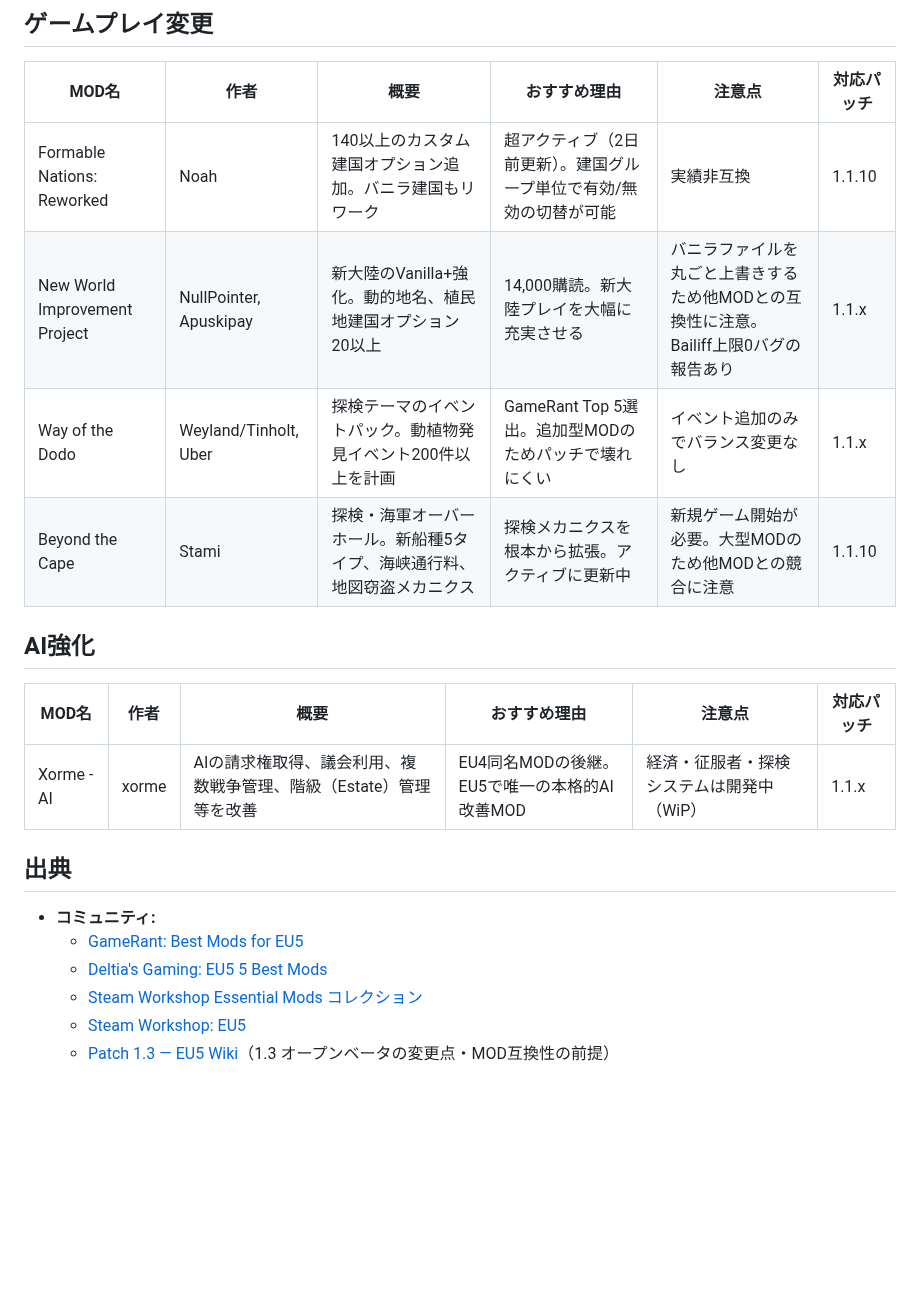
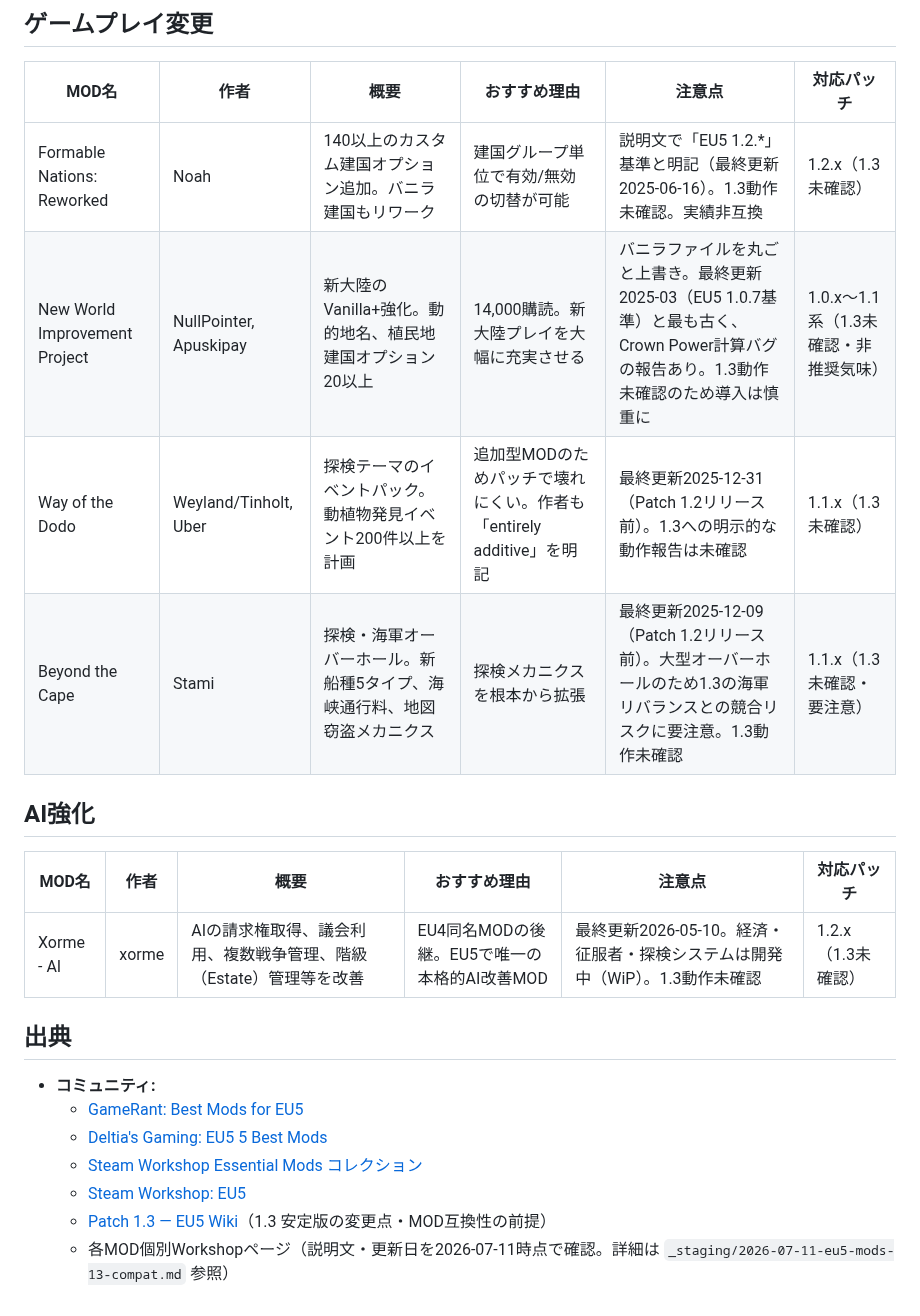
Before and after one commit to ramdamain-commits/paradox-game-guides, a Markdown page: eu5/eu5-recommended-mods.md, the part around one of its changes. Drawn GitHub-style; blank space fills up the shorter version.

```diff
--- a/eu5/eu5-recommended-mods.md
+++ b/eu5/eu5-recommended-mods.md
@@ -39,16 +39,16 @@
 
 | MOD名 | 作者 | 概要 | おすすめ理由 | 注意点 | 対応パッチ |
 |-------|------|------|-------------|--------|-----------|
-| Formable Nations: Reworked | Noah | 140以上のカスタム建国オプション追加。バニラ建国もリワーク | 超アクティブ（2日前更新）。建国グループ単位で有効/無効の切替が可能 | 実績非互換 | 1.1.10 |
-| New World Improvement Project | NullPointer, Apuskipay | 新大陸のVanilla+強化。動的地名、植民地建国オプション20以上 | 14,000購読。新大陸プレイを大幅に充実させる | バニラファイルを丸ごと上書きするため他MODとの互換性に注意。Bailiff上限0バグの報告あり | 1.1.x |
-| Way of the Dodo | Weyland/Tinholt, Uber | 探検テーマのイベントパック。動植物発見イベント200件以上を計画 | GameRant Top 5選出。追加型MODのためパッチで壊れにくい | イベント追加のみでバランス変更なし | 1.1.x |
-| Beyond the Cape | Stami | 探検・海軍オーバーホール。新船種5タイプ、海峡通行料、地図窃盗メカニクス | 探検メカニクスを根本から拡張。アクティブに更新中 | 新規ゲーム開始が必要。大型MODのため他MODとの競合に注意 | 1.1.10 |
+| Formable Nations: Reworked | Noah | 140以上のカスタム建国オプション追加。バニラ建国もリワーク | 建国グループ単位で有効/無効の切替が可能 | 説明文で「EU5 1.2.*」基準と明記（最終更新2025-06-16）。1.3動作未確認。実績非互換 | 1.2.x（1.3未確認） |
+| New World Improvement Project | NullPointer, Apuskipay | 新大陸のVanilla+強化。動的地名、植民地建国オプション20以上 | 14,000購読。新大陸プレイを大幅に充実させる | バニラファイルを丸ごと上書き。最終更新2025-03（EU5 1.0.7基準）と最も古く、Crown Power計算バグの報告あり。1.3動作未確認のため導入は慎重に | 1.0.x〜1.1系（1.3未確認・非推奨気味） |
+| Way of the Dodo | Weyland/Tinholt, Uber | 探検テーマのイベントパック。動植物発見イベント200件以上を計画 | 追加型MODのためパッチで壊れにくい。作者も「entirely additive」を明記 | 最終更新2025-12-31（Patch 1.2リリース前）。1.3への明示的な動作報告は未確認 | 1.1.x（1.3未確認） |
+| Beyond the Cape | Stami | 探検・海軍オーバーホール。新船種5タイプ、海峡通行料、地図窃盗メカニクス | 探検メカニクスを根本から拡張 | 最終更新2025-12-09（Patch 1.2リリース前）。大型オーバーホールのため1.3の海軍リバランスとの競合リスクに要注意。1.3動作未確認 | 1.1.x（1.3未確認・要注意） |
 
 ## AI強化
 
 | MOD名 | 作者 | 概要 | おすすめ理由 | 注意点 | 対応パッチ |
 |-------|------|------|-------------|--------|-----------|
-| Xorme - AI | xorme | AIの請求権取得、議会利用、複数戦争管理、階級（Estate）管理等を改善 | EU4同名MODの後継。EU5で唯一の本格的AI改善MOD | 経済・征服者・探検システムは開発中（WiP） | 1.1.x |
+| Xorme - AI | xorme | AIの請求権取得、議会利用、複数戦争管理、階級（Estate）管理等を改善 | EU4同名MODの後継。EU5で唯一の本格的AI改善MOD | 最終更新2026-05-10。経済・征服者・探検システムは開発中（WiP）。1.3動作未確認 | 1.2.x（1.3未確認） |
 
 ## 出典
 
@@ -57,4 +57,5 @@
   - [Deltia's Gaming: EU5 5 Best Mods](https://deltiasgaming.com/europa-universalis-5-eu5-5-best-mods/)
   - [Steam Workshop Essential Mods コレクション](https://steamcommunity.com/sharedfiles/filedetails/?id=3606622874)
   - [Steam Workshop: EU5](https://steamcommunity.com/app/3450310/workshop/)
-  - [Patch 1.3 — EU5 Wiki](https://eu5.paradoxwikis.com/Patch_1.3)（1.3 オープンベータの変更点・MOD互換性の前提）
+  - [Patch 1.3 — EU5 Wiki](https://eu5.paradoxwikis.com/Patch_1.3)（1.3 安定版の変更点・MOD互換性の前提）
+  - 各MOD個別Workshopページ（説明文・更新日を2026-07-11時点で確認。詳細は `_staging/2026-07-11-eu5-mods-13-compat.md` 参照）
```
Also changed, not shown: other parts of eu5/eu5-recommended-mods.md (+13 -13 lines).
